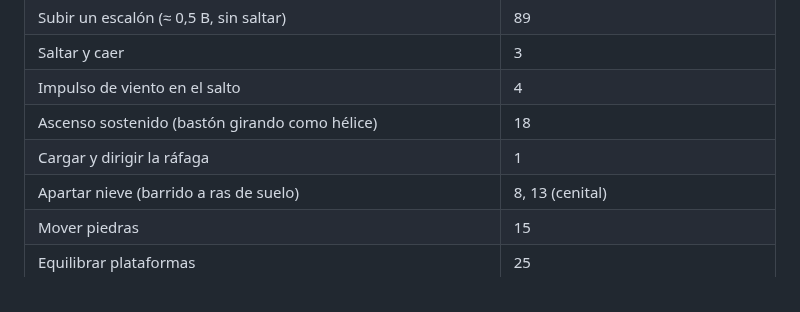
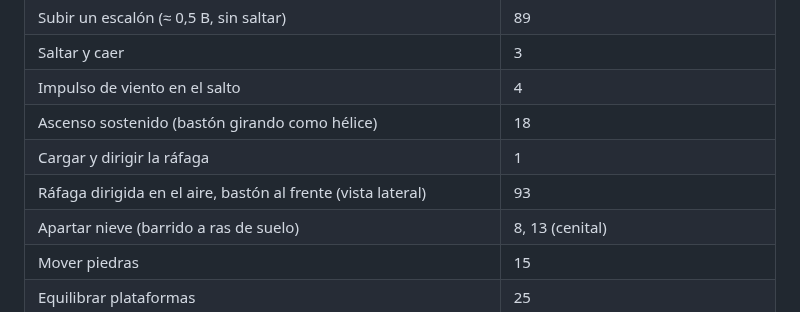
Before and after one commit to polupon-coder/CROSSROADS-INN, a Markdown page: blizzard/DISENO.md, the part around the change. Rendered like a GitHub page.

Commit message:
BLIZZARD: lámina 93, ráfaga dirigida en el aire
Co-Authored-By: Claude Opus 5.5 <noreply@anthropic.com>
Claude-Session: https://claude.ai/code/session_01Q42ptAr7EEknEUgk6BZxpJ

```diff
--- a/blizzard/DISENO.md
+++ b/blizzard/DISENO.md
@@ -83,6 +83,7 @@ Cada sesión nueva debería empezar leyendo este archivo.
 | Impulso de viento en el salto | 4 |
 | Ascenso sostenido (bastón girando como hélice) | 18 |
 | Cargar y dirigir la ráfaga | 1 |
+| Ráfaga dirigida en el aire, bastón al frente (vista lateral) | 93 |
 | Apartar nieve (barrido a ras de suelo) | 8, 13 (cenital) |
 | Mover piedras | 15 |
 | Equilibrar plataformas | 25 |
```
